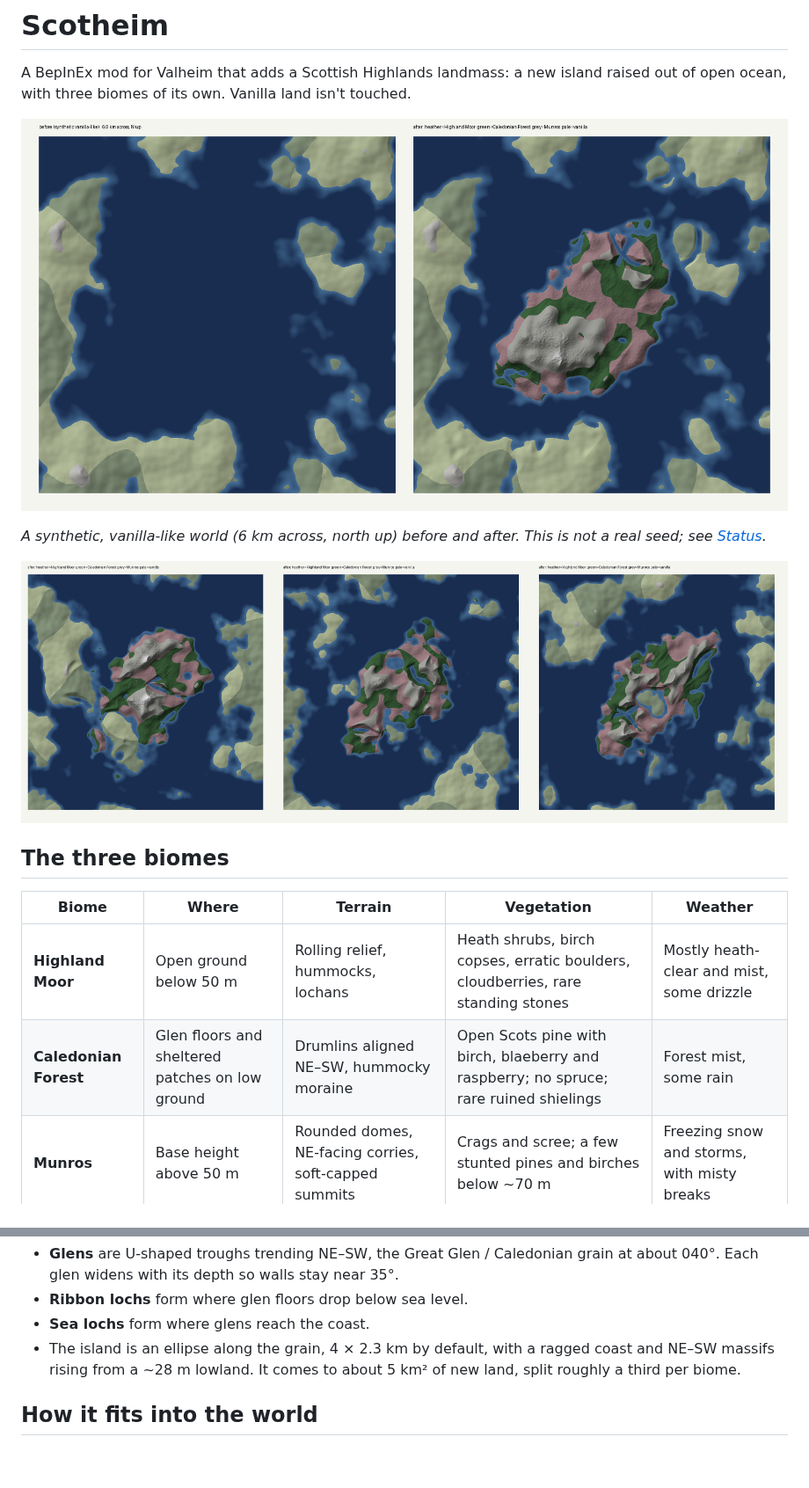
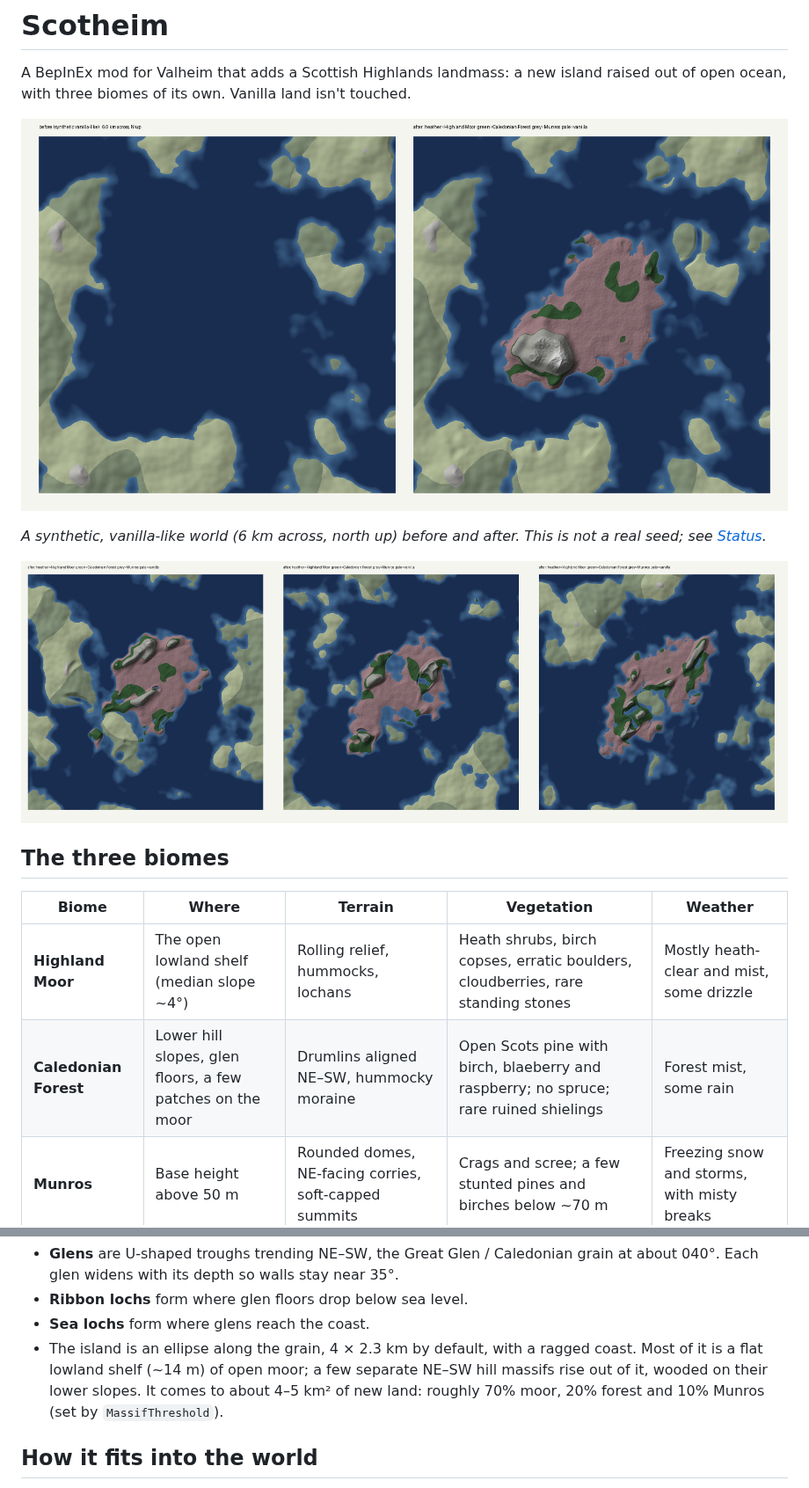
Before and after one commit to cavmkii/Scotheim, a Markdown page: README.md, 2 parts joined by grey strips. Shown at 88% size. Rendered like a GitHub page; pictures changed too: docs/preview-seeds.png, docs/preview.png; blank space fills up the shorter version.

```diff
--- a/README.md
+++ b/README.md
@@ -12,8 +12,8 @@ A BepInEx mod for Valheim that adds a Scottish Highlands landmass: a new island
 
 | Biome | Where | Terrain | Vegetation | Weather |
 |---|---|---|---|---|
-| **Highland Moor** | Open ground below 50 m | Rolling relief, hummocks, lochans | Heath shrubs, birch copses, erratic boulders, cloudberries, rare standing stones | Mostly heath-clear and mist, some drizzle |
-| **Caledonian Forest** | Glen floors and sheltered patches on low ground | Drumlins aligned NE–SW, hummocky moraine | Open Scots pine with birch, blaeberry and raspberry; no spruce; rare ruined shielings | Forest mist, some rain |
+| **Highland Moor** | The open lowland shelf (median slope ~4°) | Rolling relief, hummocks, lochans | Heath shrubs, birch copses, erratic boulders, cloudberries, rare standing stones | Mostly heath-clear and mist, some drizzle |
+| **Caledonian Forest** | Lower hill slopes, glen floors, a few patches on the moor | Drumlins aligned NE–SW, hummocky moraine | Open Scots pine with birch, blaeberry and raspberry; no spruce; rare ruined shielings | Forest mist, some rain |
 | **Munros** | Base height above 50 m | Rounded domes, NE-facing corries, soft-capped summits | Crags and scree; a few stunted pines and birches below ~70 m | Freezing snow and storms, with misty breaks |
 
 Each biome borrows a vanilla height function and ground texture (Moor uses Plains' heath texture, which reads more like heather than Meadows' grass). EWD's `nature` setting only affects farming, bees and footsteps: the Moor farms like the Plains (barley, flax), the forest like the Black Forest. Vegetation comes entirely from `expand_vegetation_scotheim.yaml`, so no vanilla plants leak in. There are no ores and no creatures yet; those are the next phase.
@@ -23,7 +23,7 @@ The landscape between them:
 - **Glens** are U-shaped troughs trending NE–SW, the Great Glen / Caledonian grain at about 040°. Each glen widens with its depth so walls stay near 35°.
 - **Ribbon lochs** form where glen floors drop below sea level.
 - **Sea lochs** form where glens reach the coast.
-- The island is an ellipse along the grain, 4 × 2.3 km by default, with a ragged coast and NE–SW massifs rising from a ~28 m lowland. It comes to about 5 km² of new land, split roughly a third per biome.
+- The island is an ellipse along the grain, 4 × 2.3 km by default, with a ragged coast. Most of it is a flat lowland shelf (~14 m) of open moor; a few separate NE–SW hill massifs rise out of it, wooded on their lower slopes. It comes to about 4–5 km² of new land: roughly 70% moor, 20% forest and 10% Munros (set by `MassifThreshold`).
 
 ## How it fits into the world
 
```
Also changed, not shown: other parts of README.md (+1 -0 lines), 4 other files.
